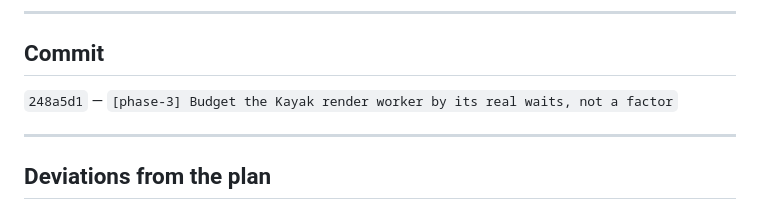
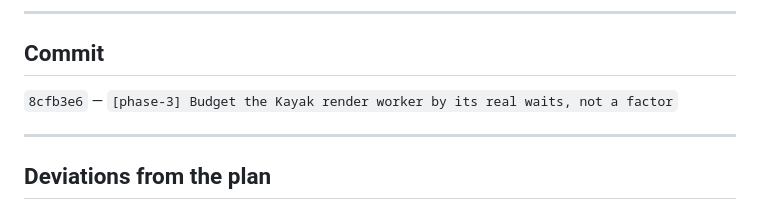
Before and after one commit to osteiner78/airfare-monitor, a Markdown page: .agent/reports/024-phase-3-end.md, the part around the change. GitHub-like rendering.

Commit message:
[phase-3] Record the phase-3 commit hash in its report
The hash line was written before the report itself was folded into the
commit, so it named the pre-amend hash.

```diff
--- a/.agent/reports/024-phase-3-end.md
+++ b/.agent/reports/024-phase-3-end.md
@@ -205,7 +205,7 @@ end-to-end extraction — the render half is the half Phase 3 changes.
 
 ## Commit
 
-`248a5d1` — `[phase-3] Budget the Kayak render worker by its real waits, not a factor`
+`8cfb3e6` — `[phase-3] Budget the Kayak render worker by its real waits, not a factor`
 
 ---
 
```
